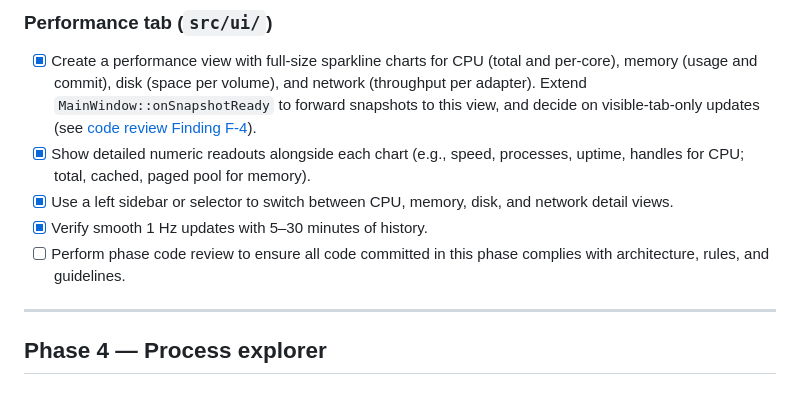
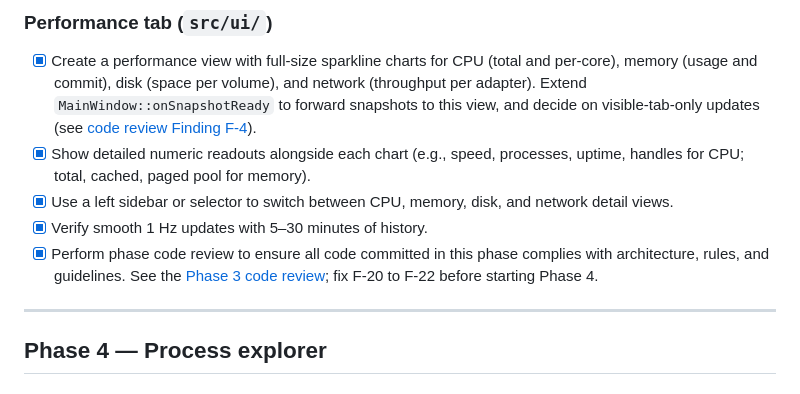
Before and after one commit to DunderGG/system-monitor, a Markdown page: roadmap.md, the part around the change. GitHub-like rendering.

```diff
--- a/roadmap.md
+++ b/roadmap.md
@@ -110,7 +110,7 @@ Replace synthetic collectors with real Windows API calls and build the dashboard
 - [x] Show detailed numeric readouts alongside each chart (e.g., speed, processes, uptime, handles for CPU; total, cached, paged pool for memory).
 - [x] Use a left sidebar or selector to switch between CPU, memory, disk, and network detail views.
 - [x] Verify smooth 1 Hz updates with 5–30 minutes of history.
-- [ ] Perform phase code review to ensure all code committed in this phase complies with architecture, rules, and guidelines.
+- [x] Perform phase code review to ensure all code committed in this phase complies with architecture, rules, and guidelines. See the [Phase 3 code review](docs/code_reviews/phase_3.md); fix F-20 to F-22 before starting Phase 4.
 
 ---
 
```
Also changed, not shown: docs/code_reviews/phase_3.md (added, +360 -0 lines).
